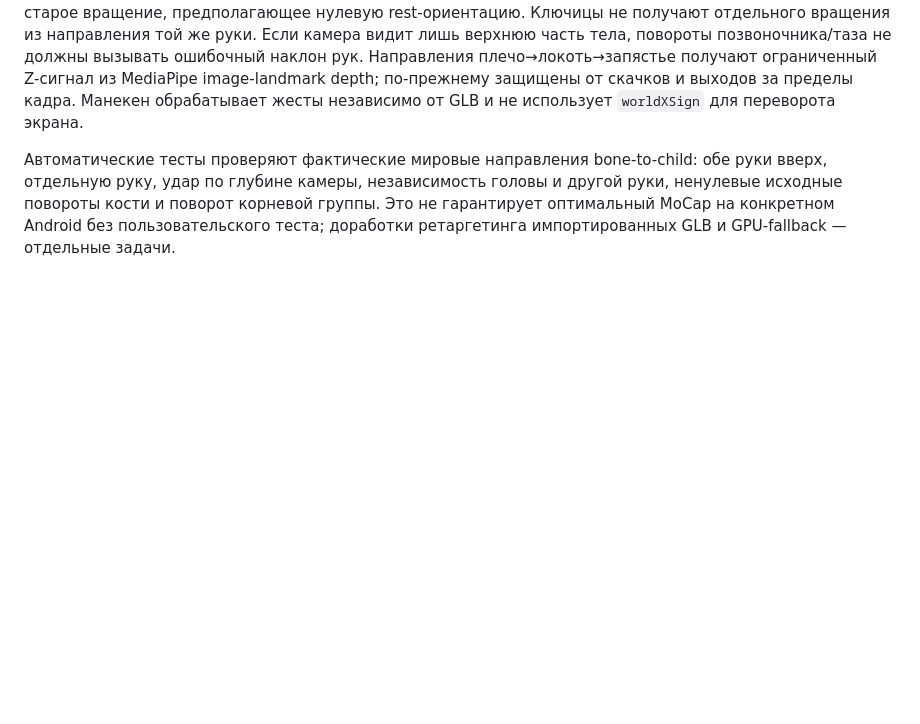
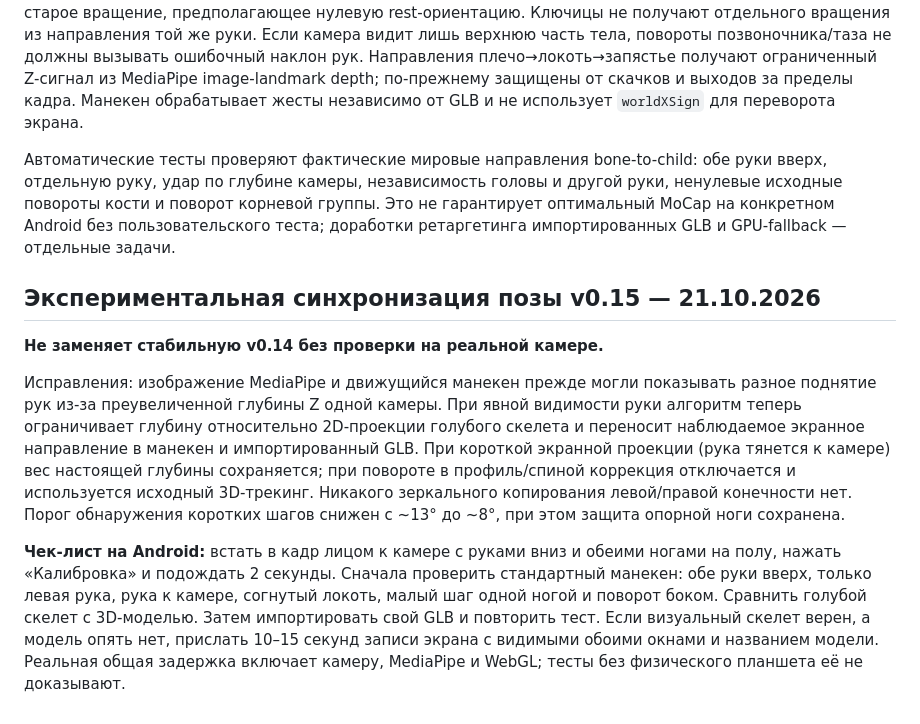
Before and after one commit to RayZenGreallyzzz/Mo, a Markdown page: README.md, the part around the change. Drawn GitHub-style; blank space fills up the shorter version.

Commit message:
docs: v0.15 experimental camera-to-avatar synchronization and concrete Android test steps

```diff
--- a/README.md
+++ b/README.md
@@ -132,3 +132,27 @@ GitHub Actions → **MoCap Studio Android APK** → успешный запус
 Новый независимый модуль `src/mannequin-solver.js` решает **каждую кость в локальной системе её родителя** по направлению наблюдаемого сегмента относительно оригинальной bind-позы. Заменено старое вращение, предполагающее нулевую rest-ориентацию. Ключицы не получают отдельного вращения из направления той же руки. Если камера видит лишь верхнюю часть тела, повороты позвоночника/таза не должны вызывать ошибочный наклон рук. Направления плечо→локоть→запястье получают ограниченный Z-сигнал из MediaPipe image-landmark depth; по-прежнему защищены от скачков и выходов за пределы кадра. Манекен обрабатывает жесты независимо от GLB и не использует `worldXSign` для переворота экрана.
 
 Автоматические тесты проверяют фактические мировые направления bone-to-child: обе руки вверх, отдельную руку, удар по глубине камеры, независимость головы и другой руки, ненулевые исходные повороты кости и поворот корневой группы. Это не гарантирует оптимальный MoCap на конкретном Android без пользовательского теста; доработки ретаргетинга импортированных GLB и GPU-fallback — отдельные задачи.
+
+## Экспериментальная синхронизация позы v0.15 — 21.10.2026
+
+**Не заменяет стабильную v0.14 без проверки на реальной камере.**
+
+Исправления: изображение MediaPipe и движущийся манекен прежде могли показывать
+разное поднятие рук из-за преувеличенной глубины Z одной камеры. При явной
+видимости руки алгоритм теперь ограничивает глубину относительно 2D-проекции
+голубого скелета и переносит наблюдаемое экранное направление в манекен и
+импортированный GLB. При короткой экранной проекции (рука тянется к камере)
+вес настоящей глубины сохраняется; при повороте в профиль/спиной коррекция
+отключается и используется исходный 3D-трекинг. Никакого зеркального
+копирования левой/правой конечности нет. Порог обнаружения коротких шагов
+снижен с ~13° до ~8°, при этом защита опорной ноги сохранена.
+
+**Чек-лист на Android:** встать в кадр лицом к камере с руками вниз и
+обеими ногами на полу, нажать «Калибровка» и подождать 2 секунды.
+Сначала проверить стандартный манекен: обе руки вверх, только левая
+рука, рука к камере, согнутый локоть, малый шаг одной ногой и поворот
+боком. Сравнить голубой скелет с 3D-моделью. Затем импортировать свой GLB и
+повторить тест. Если визуальный скелет верен, а модель опять нет, прислать
+10–15 секунд записи экрана с видимыми обоими окнами и названием модели.
+Реальная общая задержка включает камеру, MediaPipe и WebGL; тесты без
+физического планшета её не доказывают.
```
